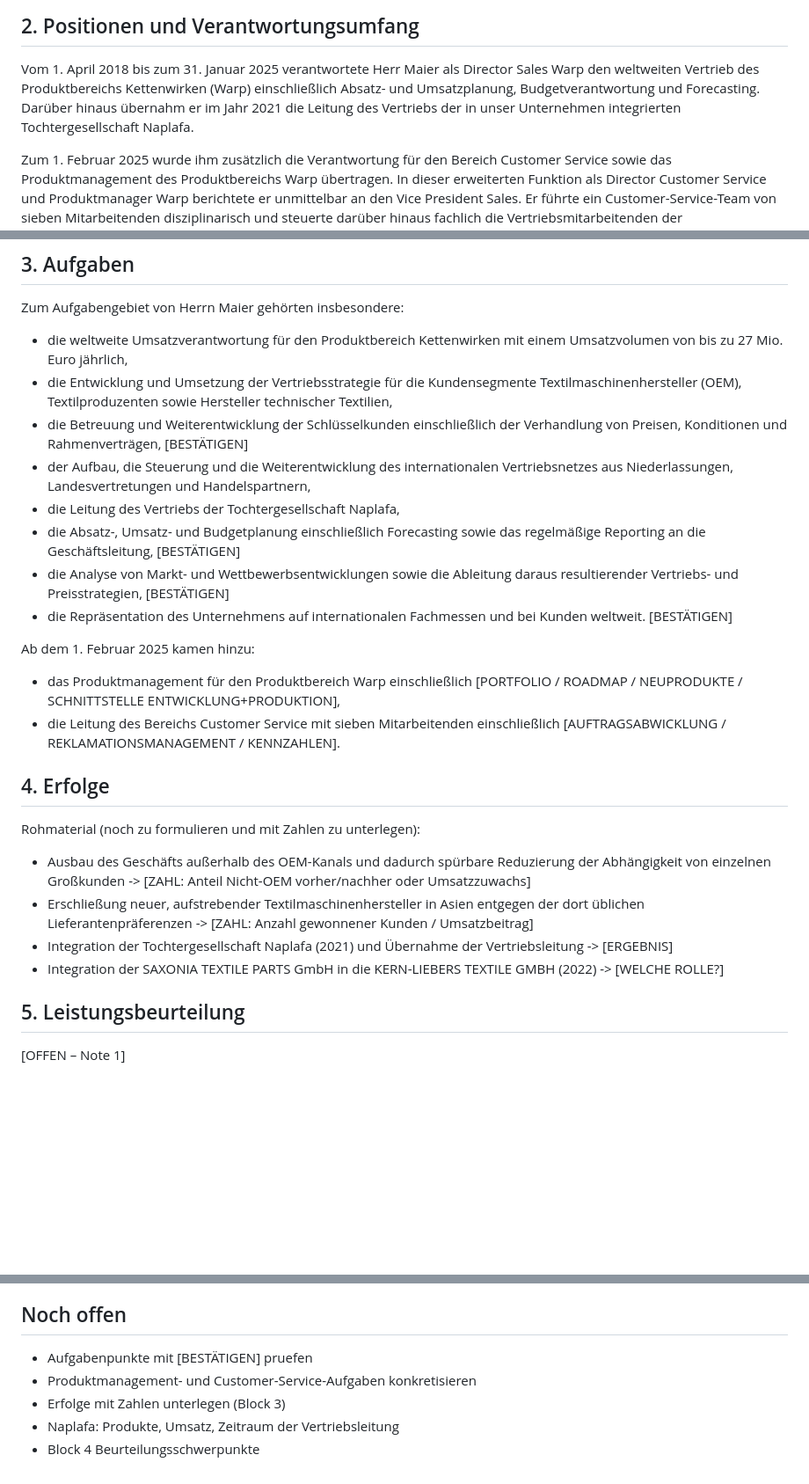
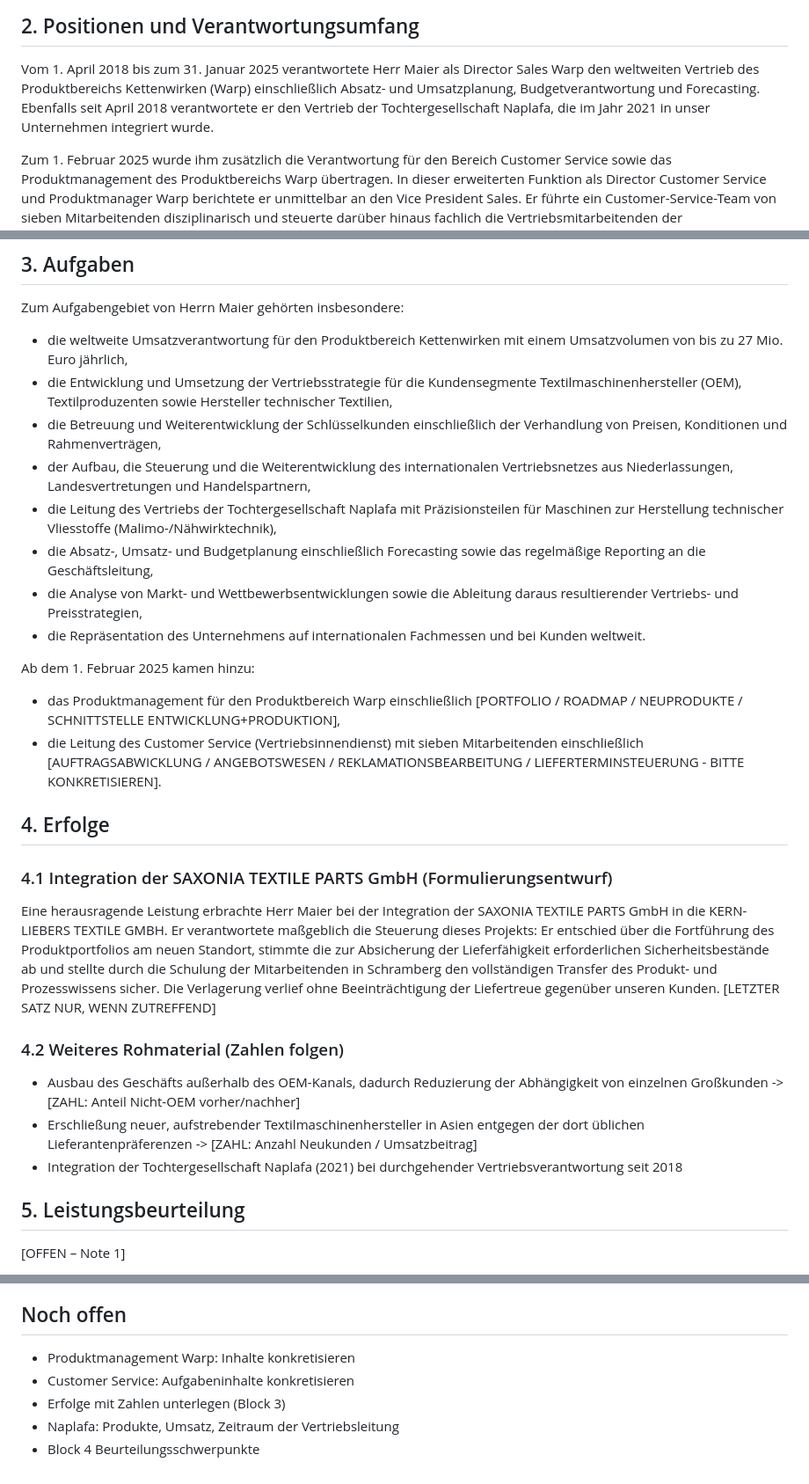
Before and after one commit to 2ghkvdhq67-oss/lexware-angebot-tool, a Markdown page: zeugnis/ENTWURF.md, 3 parts joined by grey strips. Shown at 88% size. GitHub-like rendering; blank space fills up the shorter version.

Commit message:
Arbeitszeugnis: Aufgaben bestaetigt, Naplafa korrigiert, Saxonia-Integration als Erfolg formuliert
Co-Authored-By: Claude Opus 5 <noreply@anthropic.com>
Claude-Session: https://claude.ai/code/session_016iVS7eqEpUkCmggocDnEow

```diff
--- a/zeugnis/ENTWURF.md
+++ b/zeugnis/ENTWURF.md
@@ -28,8 +28,9 @@ und Textilproduzenten weltweit.
 Vom 1. April 2018 bis zum 31. Januar 2025 verantwortete Herr Maier als
 Director Sales Warp den weltweiten Vertrieb des Produktbereichs Kettenwirken
 (Warp) einschließlich Absatz- und Umsatzplanung, Budgetverantwortung und
-Forecasting. Darüber hinaus übernahm er im Jahr 2021 die Leitung des Vertriebs
-der in unser Unternehmen integrierten Tochtergesellschaft Naplafa.
+Forecasting. Ebenfalls seit April 2018 verantwortete er den Vertrieb der
+Tochtergesellschaft Naplafa, die im Jahr 2021 in unser Unternehmen integriert
+wurde.
 
 Zum 1. Februar 2025 wurde ihm zusätzlich die Verantwortung für den Bereich
 Customer Service sowie das Produktmanagement des Produktbereichs Warp
@@ -51,38 +52,50 @@ Zum Aufgabengebiet von Herrn Maier gehörten insbesondere:
   Textilmaschinenhersteller (OEM), Textilproduzenten sowie Hersteller
   technischer Textilien,
 - die Betreuung und Weiterentwicklung der Schlüsselkunden einschließlich der
-  Verhandlung von Preisen, Konditionen und Rahmenverträgen, [BESTÄTIGEN]
+  Verhandlung von Preisen, Konditionen und Rahmenverträgen,
 - der Aufbau, die Steuerung und die Weiterentwicklung des internationalen
   Vertriebsnetzes aus Niederlassungen, Landesvertretungen und Handelspartnern,
-- die Leitung des Vertriebs der Tochtergesellschaft Naplafa,
+- die Leitung des Vertriebs der Tochtergesellschaft Naplafa mit Präzisionsteilen
+  für Maschinen zur Herstellung technischer Vliesstoffe (Malimo-/Nähwirktechnik),
 - die Absatz-, Umsatz- und Budgetplanung einschließlich Forecasting sowie das
-  regelmäßige Reporting an die Geschäftsleitung, [BESTÄTIGEN]
+  regelmäßige Reporting an die Geschäftsleitung,
 - die Analyse von Markt- und Wettbewerbsentwicklungen sowie die Ableitung
-  daraus resultierender Vertriebs- und Preisstrategien, [BESTÄTIGEN]
+  daraus resultierender Vertriebs- und Preisstrategien,
 - die Repräsentation des Unternehmens auf internationalen Fachmessen und bei
-  Kunden weltweit. [BESTÄTIGEN]
+  Kunden weltweit.
 
 Ab dem 1. Februar 2025 kamen hinzu:
 
 - das Produktmanagement für den Produktbereich Warp einschließlich
   [PORTFOLIO / ROADMAP / NEUPRODUKTE / SCHNITTSTELLE ENTWICKLUNG+PRODUKTION],
-- die Leitung des Bereichs Customer Service mit sieben Mitarbeitenden
-  einschließlich [AUFTRAGSABWICKLUNG / REKLAMATIONSMANAGEMENT / KENNZAHLEN].
+- die Leitung des Customer Service (Vertriebsinnendienst) mit sieben
+  Mitarbeitenden einschließlich [AUFTRAGSABWICKLUNG / ANGEBOTSWESEN /
+  REKLAMATIONSBEARBEITUNG / LIEFERTERMINSTEUERUNG - BITTE KONKRETISIEREN].
 
 ## 4. Erfolge
 
-Rohmaterial (noch zu formulieren und mit Zahlen zu unterlegen):
+### 4.1 Integration der SAXONIA TEXTILE PARTS GmbH (Formulierungsentwurf)
 
-- Ausbau des Geschäfts außerhalb des OEM-Kanals und dadurch spürbare
-  Reduzierung der Abhängigkeit von einzelnen Großkunden
-  -> [ZAHL: Anteil Nicht-OEM vorher/nachher oder Umsatzzuwachs]
+Eine herausragende Leistung erbrachte Herr Maier bei der Integration der
+SAXONIA TEXTILE PARTS GmbH in die KERN-LIEBERS TEXTILE GMBH. Er verantwortete
+maßgeblich die Steuerung dieses Projekts: Er entschied über die Fortführung
+des Produktportfolios am neuen Standort, stimmte die zur Absicherung der
+Lieferfähigkeit erforderlichen Sicherheitsbestände ab und stellte durch die
+Schulung der Mitarbeitenden in Schramberg den vollständigen Transfer des
+Produkt- und Prozesswissens sicher. Die Verlagerung verlief ohne
+Beeinträchtigung der Liefertreue gegenüber unseren Kunden. [LETZTER SATZ NUR,
+WENN ZUTREFFEND]
+
+### 4.2 Weiteres Rohmaterial (Zahlen folgen)
+
+- Ausbau des Geschäfts außerhalb des OEM-Kanals, dadurch Reduzierung der
+  Abhängigkeit von einzelnen Großkunden
+  -> [ZAHL: Anteil Nicht-OEM vorher/nachher]
 - Erschließung neuer, aufstrebender Textilmaschinenhersteller in Asien
   entgegen der dort üblichen Lieferantenpräferenzen
-  -> [ZAHL: Anzahl gewonnener Kunden / Umsatzbeitrag]
-- Integration der Tochtergesellschaft Naplafa (2021) und Übernahme der
-  Vertriebsleitung -> [ERGEBNIS]
-- Integration der SAXONIA TEXTILE PARTS GmbH in die KERN-LIEBERS TEXTILE GMBH
-  (2022) -> [WELCHE ROLLE?]
+  -> [ZAHL: Anzahl Neukunden / Umsatzbeitrag]
+- Integration der Tochtergesellschaft Naplafa (2021) bei durchgehender
+  Vertriebsverantwortung seit 2018
 
 ## 5. Leistungsbeurteilung
 [OFFEN – Note 1]
@@ -111,8 +124,8 @@ Rohmaterial (noch zu formulieren und mit Zahlen zu unterlegen):
 - Anrede im Text: "Herr Maier"
 
 ## Noch offen
-- Aufgabenpunkte mit [BESTÄTIGEN] pruefen
-- Produktmanagement- und Customer-Service-Aufgaben konkretisieren
+- Produktmanagement Warp: Inhalte konkretisieren
+- Customer Service: Aufgabeninhalte konkretisieren
 - Erfolge mit Zahlen unterlegen (Block 3)
 - Naplafa: Produkte, Umsatz, Zeitraum der Vertriebsleitung
 - Block 4 Beurteilungsschwerpunkte
```
